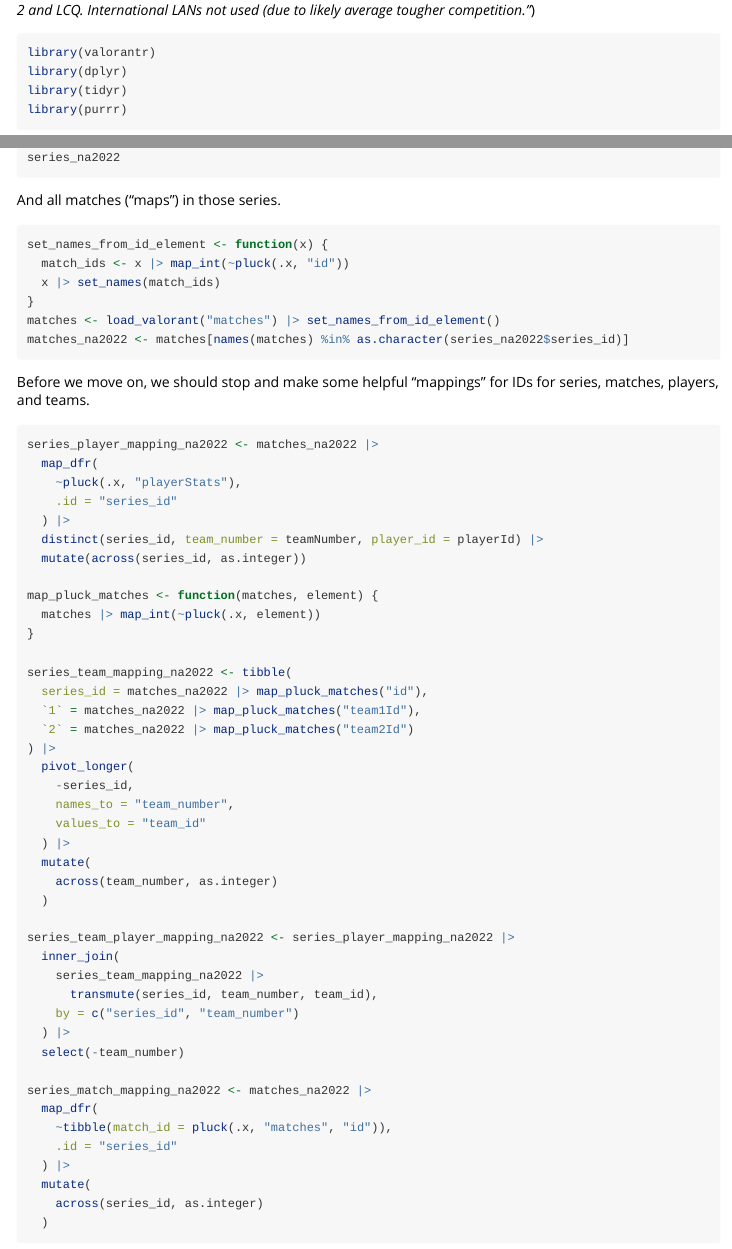
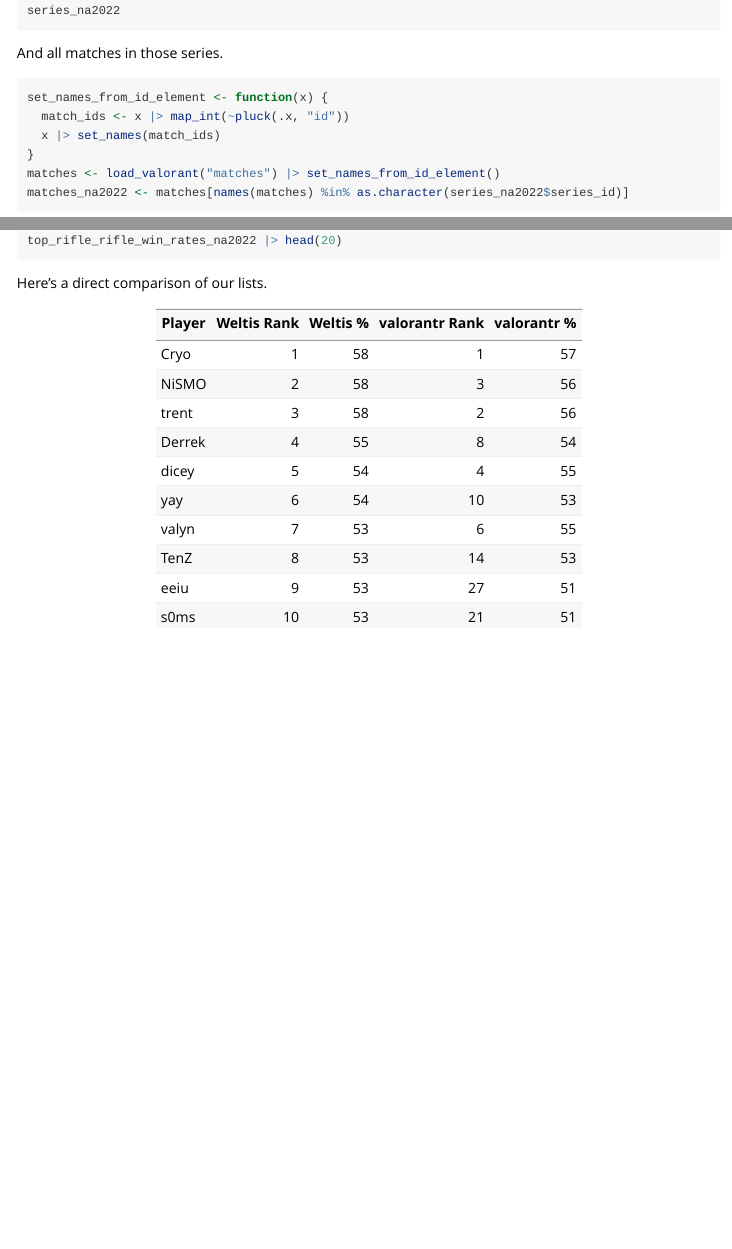
Before and after one commit to tonyelhabr/valorantr, an R Markdown document (vignettes/rifle_v_rifle.Rmd): the page in a window 1100 px wide, from 450 px down before the commit and from 1110 px down after it, and a second part further down, joined at a grey line. Rendered offline with R 4.5, knitr and Pandoc, with nearby package versions; the code chunks are not run, so their results and figures are left out.

Commit message:
comparison table

````diff
--- a/vignettes/rifle_v_rifle.Rmd
+++ b/vignettes/rifle_v_rifle.Rmd
@@ -81,7 +81,7 @@ series_na2022 <- series |>
 series_na2022
 ```
 
-And all matches ("maps") in those series.
+And all matches in those series.
 
 ```{r}
 #| label: load matches
@@ -322,3 +322,18 @@ top_rifle_rifle_win_rates_na2022 <- rifle_rifle_win_rates_by_player_na2022 |>
   )
 top_rifle_rifle_win_rates_na2022 |> head(20)
 ```
+
+Here's a direct comparison of our lists.
+
+| Player | Weltis Rank | Weltis % | valorantr Rank | valorantr % |
+|--------|------------:|---------:|---------------:|------------:|
+| Cryo   |           1 |       58 |              1 |          57 |
+| NiSMO  |           2 |       58 |              3 |          56 |
+| trent  |           3 |       58 |              2 |          56 |
+| Derrek |           4 |       55 |              8 |          54 |
+| dicey  |           5 |       54 |              4 |          55 |
+| yay    |           6 |       54 |             10 |          53 |
+| valyn  |           7 |       53 |              6 |          55 |
+| TenZ   |           8 |       53 |             14 |          53 |
+| eeiu   |           9 |       53 |             27 |          51 |
+| s0ms   |          10 |       53 |             21 |          51 |
````
